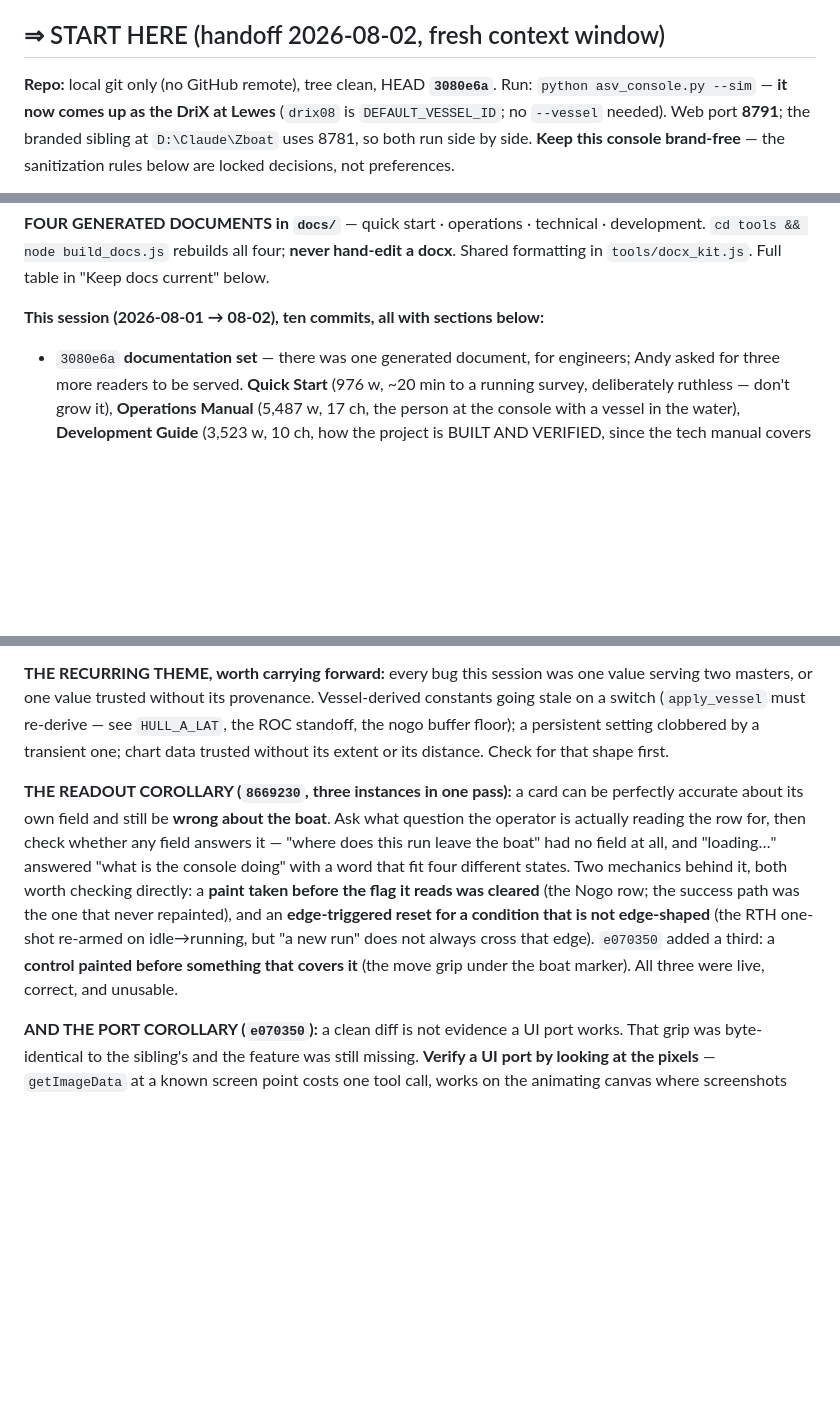
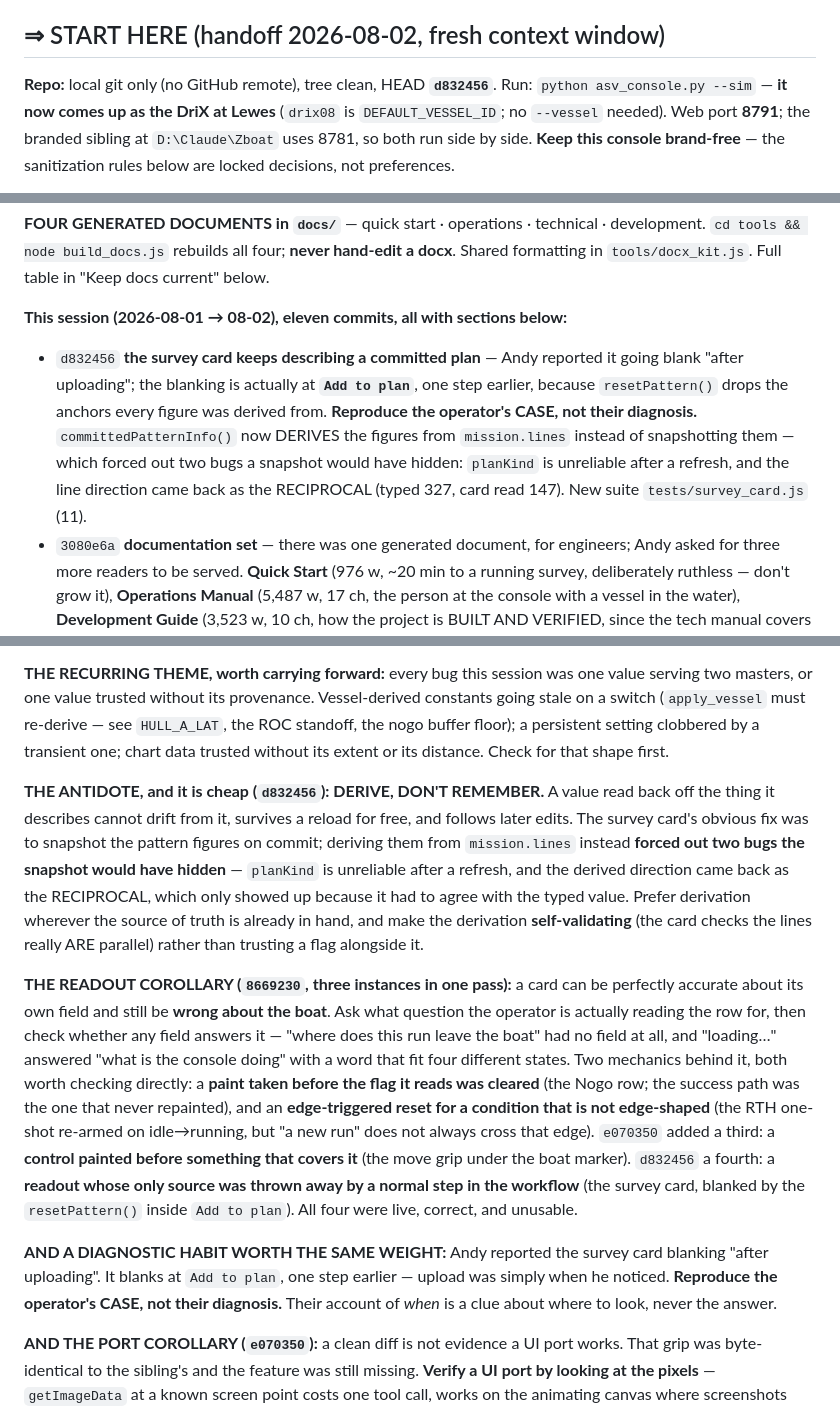
Before and after one commit to AndyMcLeod/ASV-Console, a Markdown page: CLAUDE.md, 3 parts joined by grey strips. Drawn GitHub-style; blank space fills up the shorter version.

Commit message:
CLAUDE.md: refresh the START HERE handoff
HEAD 3080e6a -> d832456, eleven commits, and the d832456 entry added. The suite
table and its TEN count landed with that commit.

Adds THE ANTIDOTE to the recurring theme, which the survey card earned: DERIVE,
DON'T REMEMBER. A value read back off the thing it describes cannot drift from it,
survives a reload for free, and follows later edits. Worth writing down because the
session's dominant bug shape is one value serving two masters, and every snapshot
is a candidate second master. It also records the part that makes the case: deriving
FORCED OUT two bugs a snapshot would have hidden - planKind being unreliable after a
refresh, and the reciprocal direction - and that the derivation should be
self-validating rather than trusting a flag beside it.

Extends the readout corollary with a fourth mechanic - a readout whose only source is
thrown away by a normal step in the workflow - and adds a diagnostic habit alongside
it: Andy reported the card blanking "after uploading" and it blanks at Add to plan,
one step earlier. Reproduce the operator's CASE, not their diagnosis. Their account
of when is a clue about where to look, never the answer.

Co-Authored-By: Claude Opus 5 <noreply@anthropic.com>

```diff
--- a/CLAUDE.md
+++ b/CLAUDE.md
@@ -26,7 +26,7 @@ extension. Don't "finish the job" by scrubbing the maintainer notes.
 
 ## ⇒ START HERE (handoff 2026-08-02, fresh context window)
 
-**Repo:** local git only (no GitHub remote), tree clean, HEAD **`3080e6a`**. Run:
+**Repo:** local git only (no GitHub remote), tree clean, HEAD **`d832456`**. Run:
 `python asv_console.py --sim` — **it now comes up as the DriX at Lewes** (`drix08` is
 `DEFAULT_VESSEL_ID`; no `--vessel` needed). Web port **8791**; the branded sibling at
 `D:\Claude\Zboat` uses 8781, so both run side by side. **Keep this console brand-free**
@@ -53,7 +53,14 @@ change to what they cover, and treat "harness crashed" as loudly as "check faile
 `cd tools && node build_docs.js` rebuilds all four; **never hand-edit a docx**. Shared
 formatting in `tools/docx_kit.js`. Full table in "Keep docs current" below.
 
-**This session (2026-08-01 → 08-02), ten commits, all with sections below:**
+**This session (2026-08-01 → 08-02), eleven commits, all with sections below:**
+- `d832456` **the survey card keeps describing a committed plan** — Andy reported it going
+  blank "after uploading"; the blanking is actually at **`Add to plan`**, one step earlier,
+  because `resetPattern()` drops the anchors every figure was derived from. **Reproduce the
+  operator's CASE, not their diagnosis.** `committedPatternInfo()` now DERIVES the figures
+  from `mission.lines` instead of snapshotting them — which forced out two bugs a snapshot
+  would have hidden: `planKind` is unreliable after a refresh, and the line direction came
+  back as the RECIPROCAL (typed 327, card read 147). New suite `tests/survey_card.js` (11).
 - `3080e6a` **documentation set** — there was one generated document, for engineers; Andy
   asked for three more readers to be served. **Quick Start** (976 w, ~20 min to a running
   survey, deliberately ruthless — don't grow it), **Operations Manual** (5,487 w, 17 ch, the
@@ -108,6 +115,16 @@ constants going stale on a switch (`apply_vessel` must re-derive — see `HULL_A
 the ROC standoff, the nogo buffer floor); a persistent setting clobbered by a transient
 one; chart data trusted without its extent or its distance. Check for that shape first.
 
+**THE ANTIDOTE, and it is cheap (`d832456`): DERIVE, DON'T REMEMBER.** A value read back
+off the thing it describes cannot drift from it, survives a reload for free, and follows
+later edits. The survey card's obvious fix was to snapshot the pattern figures on commit;
+deriving them from `mission.lines` instead **forced out two bugs the snapshot would have
+hidden** — `planKind` is unreliable after a refresh, and the derived direction came back
+as the RECIPROCAL, which only showed up because it had to agree with the typed value.
+Prefer derivation wherever the source of truth is already in hand, and make the derivation
+**self-validating** (the card checks the lines really ARE parallel) rather than trusting a
+flag alongside it.
+
 **THE READOUT COROLLARY (`8669230`, three instances in one pass):** a card can be
 perfectly accurate about its own field and still be **wrong about the boat**. Ask what
 question the operator is actually reading the row for, then check whether any field
@@ -118,7 +135,14 @@ reads was cleared** (the Nogo row; the success path was the one that never repai
 and an **edge-triggered reset for a condition that is not edge-shaped** (the RTH
 one-shot re-armed on idle→running, but "a new run" does not always cross that edge).
 `e070350` added a third: a **control painted before something that covers it** (the move
-grip under the boat marker). All three were live, correct, and unusable.
+grip under the boat marker). `d832456` a fourth: a **readout whose only source was thrown
+away by a normal step in the workflow** (the survey card, blanked by the `resetPattern()`
+inside `Add to plan`). All four were live, correct, and unusable.
+
+**AND A DIAGNOSTIC HABIT WORTH THE SAME WEIGHT:** Andy reported the survey card blanking
+"after uploading". It blanks at `Add to plan`, one step earlier — upload was simply when he
+noticed. **Reproduce the operator's CASE, not their diagnosis.** Their account of *when*
+is a clue about where to look, never the answer.
 
 **AND THE PORT COROLLARY (`e070350`):** a clean diff is not evidence a UI port works. That
 grip was byte-identical to the sibling's and the feature was still missing. **Verify a UI
```
